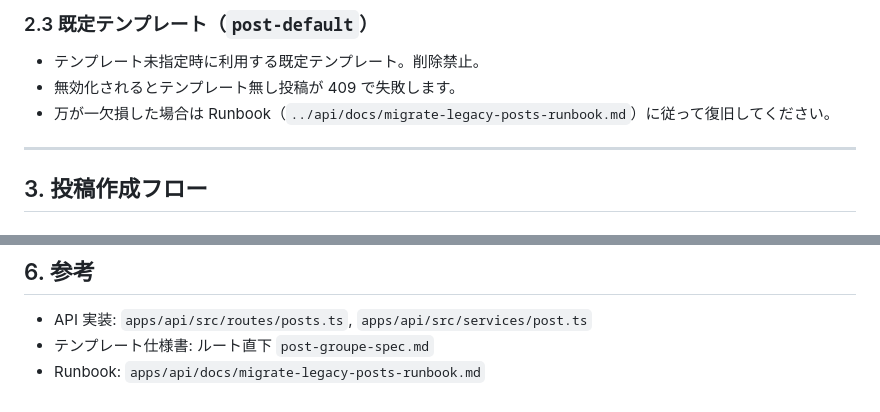
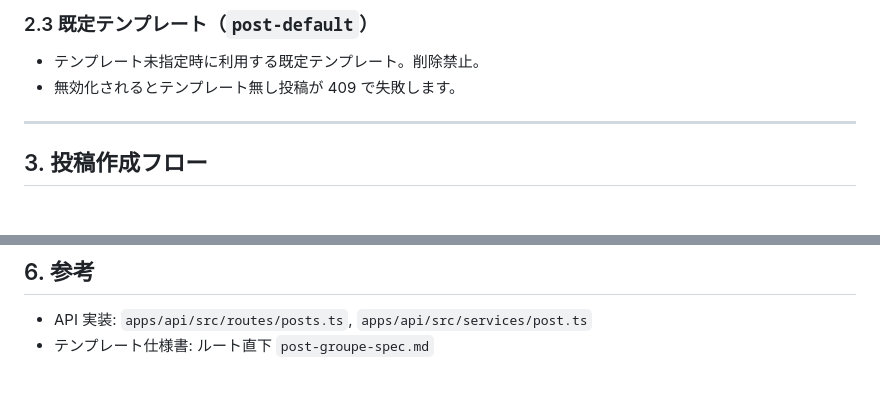
Before and after one commit to ta-ke-no-bu/hono-api, a Markdown page: apps/admin/README.md, 2 parts joined by grey strips. Drawn GitHub-style.

Commit message:
削除忘れ

```diff
--- a/apps/admin/README.md
+++ b/apps/admin/README.md
@@ -44,8 +44,6 @@
 
 - テンプレート未指定時に利用する既定テンプレート。削除禁止。
 - 無効化されるとテンプレート無し投稿が 409 で失敗します。
-- 万が一欠損した場合は Runbook（`../api/docs/migrate-legacy-posts-runbook.md`）に従って復旧してください。
-
 ---
 
 ## 3. 投稿作成フロー
@@ -106,4 +104,3 @@
 
 - API 実装: `apps/api/src/routes/posts.ts`, `apps/api/src/services/post.ts`
 - テンプレート仕様書: ルート直下 `post-groupe-spec.md`
-- Runbook: `apps/api/docs/migrate-legacy-posts-runbook.md`
```
Also changed, not shown: 1 other file.
